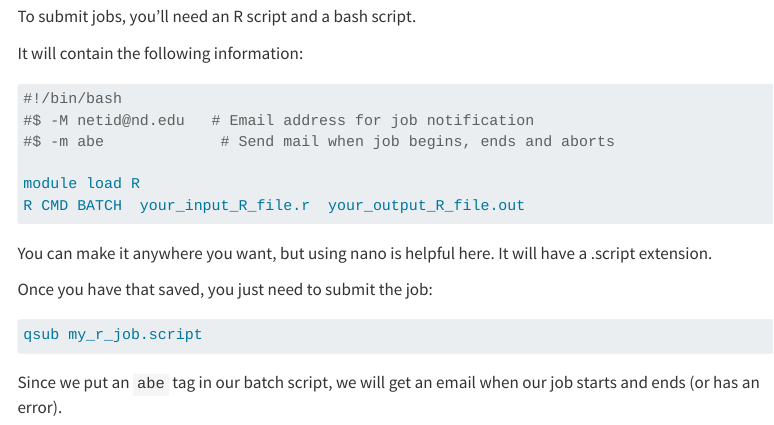
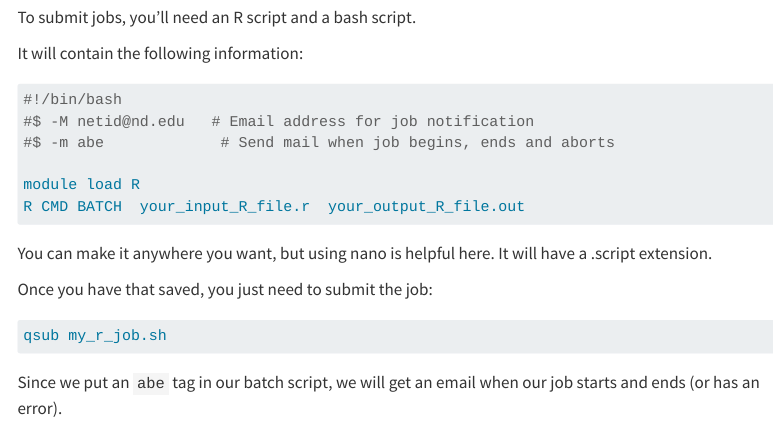
Before and after one commit to saberry/data_wrangling, a Quarto document (using_crc.qmd): the page in a window 1100 px wide, from 4150 px down before the commit and from 4100 px down after it, so that both start at the same text. Rendered offline with R 4.5, knitr and Pandoc in place of Quarto, with nearby package versions; code that draws random numbers runs with fixed seeds of ours; some code elsewhere in the file could not run offline; menus at the side of the page are left out.

Commit message:
file extension change

````diff
--- a/using_crc.qmd
+++ b/using_crc.qmd
@@ -197,7 +197,7 @@ Once you have that saved, you just need to submit the job:
 
 ```{bash}
 #| eval: false
-qsub my_r_job.script
+qsub my_r_job.sh
 ```
 
 Since we put an `abe` tag in our batch script, we will get an email when our job starts and ends (or has an error).
````
